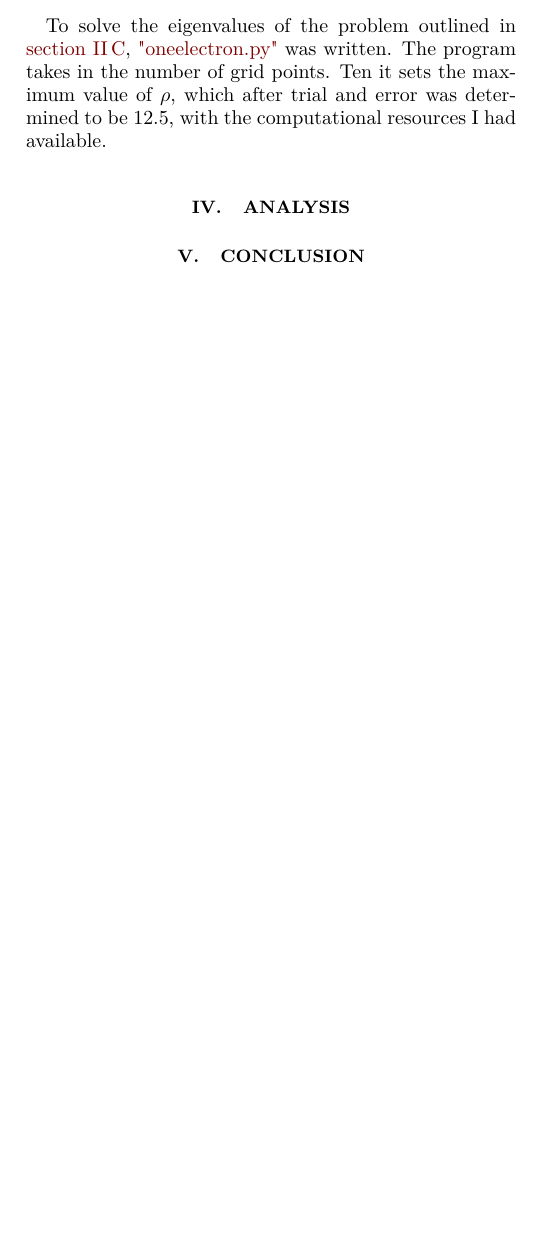
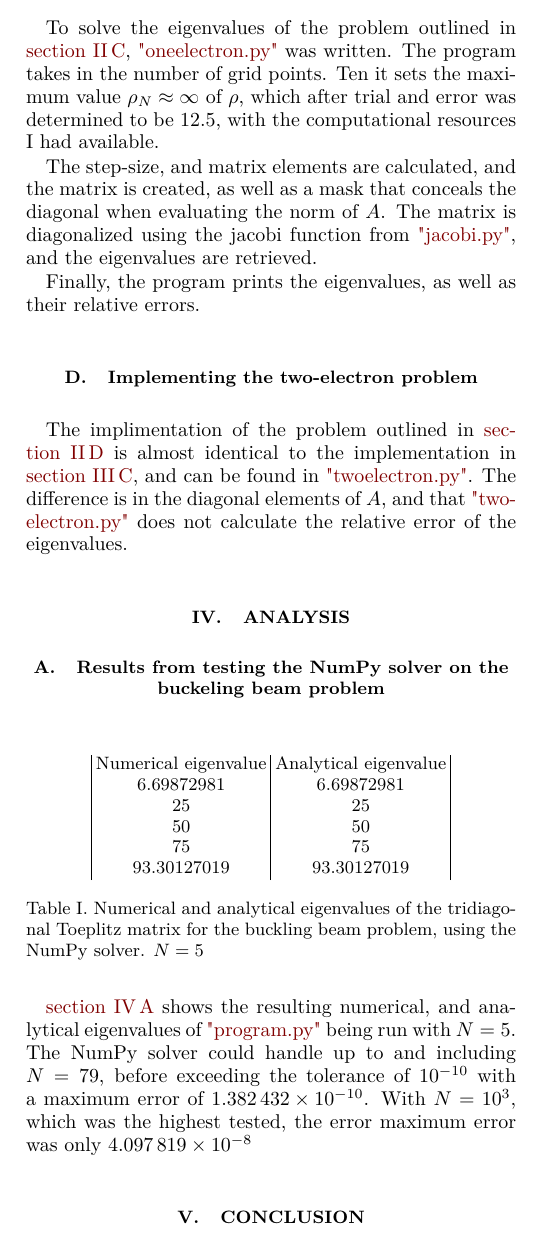
Before and after one commit to FunkMarvel/CompPhys-Project-2, a LaTeX paper (PDF/FYS3150-Project2-Anders-P-Åsbø.tex): part of one column of page 3 of 4, cut so that both start at the same text, the shorter picture padded with empty space. The pictures show the PDF file PDF/FYS3150-Project2-Anders-P-Åsbø.pdf that the author committed with the source.

Commit message:
Minor changes.

```diff
--- a/PDF/FYS3150-Project2-Anders-P-Åsbø.tex
+++ b/PDF/FYS3150-Project2-Anders-P-Åsbø.tex
@@ -303,12 +303,66 @@ Finally, the numerical eigenvalues are extracted, sorted and printed to the term
 
 The program files also includes \hyperref[A:5]{"unittest.py"}, which tests the corespondence between the numerical eigenvalues found using the jacobi function on the tridiagonal matrix from \autoref{subsec:21}, and the analytical eigenvalues, with a tolerance of \(10^{-10}\). A second unit test in \hyperref[A:5]{"unittest.py"} tests if the find\_max function is able to always pick out the element with the largest absolute value in a randomized \(5\times5\)-matrix.
 
-\subsection{Implementing the single-electron problem}
-To solve the eigenvalues of the problem outlined in \autoref{subsec:23}, \hyperref[A:3]{"oneelectron.py"} was written. The program takes in the number of grid points. Ten it sets the maximum value \(\rho_{N}\approx\infty\) of \(\rho\), which after trial and error was determined to be \(12.5\), with the computational resources I had available. The step-size, and matrix elements are calculated, and the matrix created, as well as a mask that conceals the diagonal when evaluating the norm of \(A\). The matrix is diagonalized, and the eigenvalues are retrieved.
+\subsection{Implementing the single-electron problem}\label{subsec:33}
+To solve the eigenvalues of the problem outlined in \autoref{subsec:23}, \hyperref[A:3]{"oneelectron.py"} was written. The program takes in the number of grid points. Ten it sets the maximum value \(\rho_{N}\approx\infty\) of \(\rho\), which after trial and error was determined to be \(12.5\), with the computational resources I had available.
+
+The step-size, and matrix elements are calculated, and the matrix is created, as well as a mask that conceals the diagonal when evaluating the norm of \(A\). The matrix is diagonalized using the jacobi function from \hyperref[A:2]{"jacobi.py"}, and the eigenvalues are retrieved.
+
+Finally, the program prints the eigenvalues, as well as their relative errors.
+
+\subsection{Implementing the two-electron problem}\label{subsec:34}
+The implimentation of the problem outlined in \autoref{subsec:24} is almost identical to the implementation in \autoref{subsec:33}, and can be found in \hyperref[A:4]{"twoelectron.py"}. The difference is in the diagonal elements of \(A\), and that \hyperref[A:4]{"twoelectron.py"} does not calculate the relative error of the eigenvalues.
 
 \section{Analysis}\label{sec:4}
+\subsection{Results from testing the NumPy solver on the buckeling beam problem}\label{subsec:41}
+\begin{table}[H]
+	\label{tab:411}
+	\centering
+	\begin{tabular}{|c|c|}
+	Numerical eigenvalue & Analytical eigenvalue \\
+	\(6.69872981\)	& \(6.69872981\) \\
+	\(25\) & \(25\) \\
+	\(50\) & \(50\) \\
+	\(75\) & \(75\) \\
+	\(93.30127019\) & \(93.30127019\) \\
+	\end{tabular}
+	\caption{Numerical and analytical eigenvalues of the tridiagonal Toeplitz matrix for
+	the buckling beam problem, using the NumPy solver. \(N=5\)}
+\end{table}
 
+\autoref{tab:411} shows the resulting numerical, and analytical eigenvalues of \hyperref[A:1]{"program.py"} being run with \(N=5\). The NumPy solver could handle up to and including \(N=79\), before exceeding the tolerance of \(10^{-10}\) with a maximum error of \(\SI{1.382432e-10}{}\). With \(N=10^{3}\), which was the highest tested, the maximum error was only \(\SI{4.097819e-08}{}\).
 
+\subsection{Results of implementing the buckling beam problem using Jacobi's algorithm}\label{subsec:42}
+\begin{table}[H]
+	\label{tab:421}
+	\centering
+	\begin{tabular}{|c|c|}
+	Numerical eigenvalue & Analytical eigenvalue \\
+	\(6.69872981\)	& \(6.69872981\) \\
+	\(25\) & \(25\) \\
+	\(50\) & \(50\) \\
+	\(75\) & \(75\) \\
+	\(93.30127019\) & \(93.30127019\) \\
+	\end{tabular}
+	\caption{Numerical and analytical eigenvalues of the tridiagonal Toeplitz matrix for
+	the buckling beam problem, using the \hyperref[A:2]{jacobi.py} solver. \(N=5\)}
+\end{table}
+\autoref{tab:411} shows the resulting numerical, and analytical eigenvalues of \hyperref[A:2]{"jacobi.py"} being run with \(N=5\). The \hyperref[A:2]{jacobi.py} solver could handle up to and including \(N=5\), before exceeding the tolerance of \(10^{-10}\) with a maximum error of \(\SI{1.145963e-10}{}\). With \(N=200\), which was the highest tested, the maximum error was \(\SI{5.587935e-09}{}\).
+
+\subsection{Results of the One-Electron problem with Jacobi's algorithm}
+\begin{table}[H]
+	\label{tab:421}
+	\centering
+	\begin{tabular}{|c|c|c|}
+	Numerical eigenvalue & Analytical eigenvalue & Relative error \\
+	\(3.01384183\)	& \(3\) & \(0.00461394\) \\
+	\(7.02900535\) & \(7\) & \(0.00414362\) \\
+	\(11.04021305\) & \(11\) & \(0.00365573\) \\
+	\(15.04745905\) & \(15\) & \(0.00316394\) \\
+	\end{tabular}
+	\caption{Numerical and analytical eigenvalues of the tridiagonal Toeplitz matrix for
+	the buckling beam problem, using the \hyperref[A:2]{jacobi.py} solver. \(N=200\)}
+\end{table}
 
 \section{Conclusion}\label{sec:5}
 
```
Also changed, not shown: PDF/FYS3150-Project2-Anders-P-Åsbø.pdf, 3 other files.
